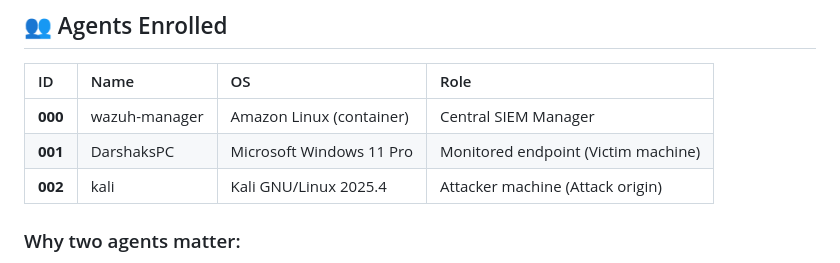
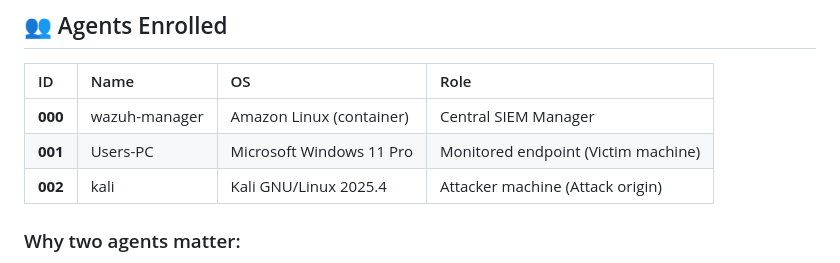
Before and after one commit to Darkrider240/SIEM-HoneyPot-Lab, a Markdown page: README.md, the part around one of its changes. GitHub-like rendering.

Commit message:
Replace DarshaksPC with Users-PC for privacy

```diff
--- a/README.md
+++ b/README.md
@@ -63,7 +63,7 @@ A fully functional Security Information and Event Management (SIEM) lab built fr
 | ID | Name | OS | Role |
 | :--- | :--- | :--- | :--- |
 | **000** | wazuh-manager | Amazon Linux (container) | Central SIEM Manager |
-| **001** | DarshaksPC | Microsoft Windows 11 Pro | Monitored endpoint (Victim machine) |
+| **001** | Users-PC | Microsoft Windows 11 Pro | Monitored endpoint (Victim machine) |
 | **002** | kali | Kali GNU/Linux 2025.4 | Attacker machine (Attack origin) |
 
 ### Why two agents matter:
```
Also changed, not shown: other parts of README.md (+1 -1 lines).
